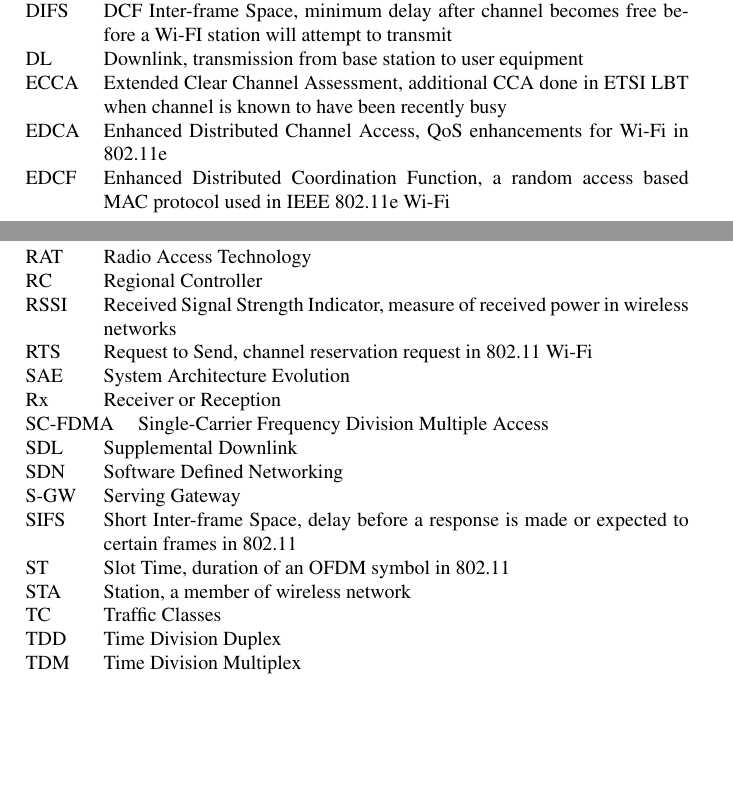
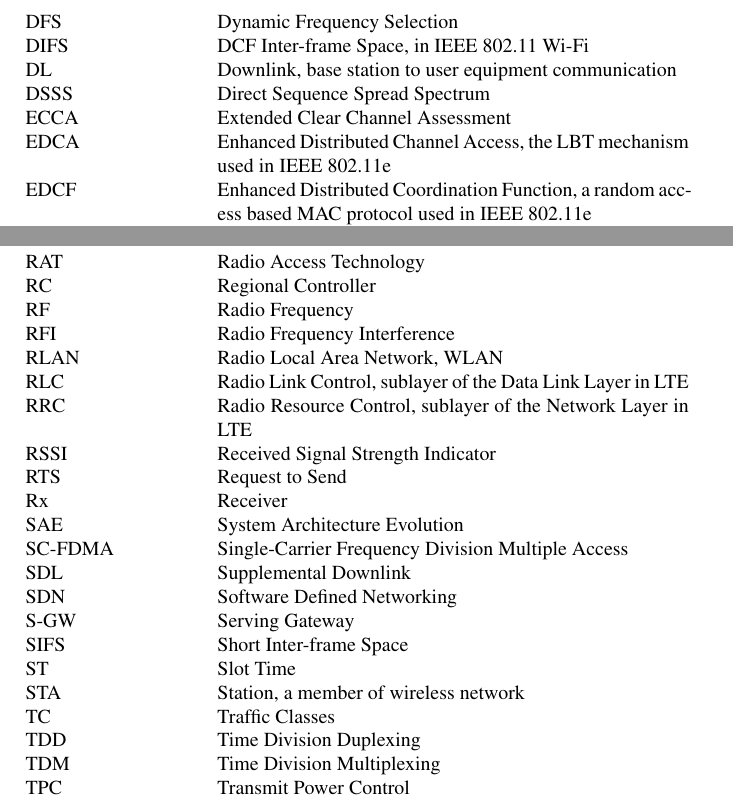
Before and after one commit to bcrlho/Springer_LAA_brief_2016, a LaTeX thesis (Springer Latex/Book/book.tex, which reads Springer Latex/Book/acronym.tex): two parts of pages 9 and 11 of 76 before the commit and two parts of pages 10 and 11 of 76 after it, joined at a grey line, cut at the place of the change, the shorter picture padded with empty space. The pictures show the PDF file Springer Latex/Book/book.pdf that the author committed with the source.

Commit message:
updated acronym list

```diff
--- a/Springer Latex/Book/acronym.tex
+++ b/Springer Latex/Book/acronym.tex
@@ -15,3 +15,3 @@
 \item[ACK]{Acknowledgment, a postive response of reception }
 \item[AP]{Access Point, Wi-Fi station which acts as base station in infrastructure mode}
-\item[BI]{Backoff Interval}
+\item[BI]{Backoff Interval, period of deferment used in IEEE 802.11 Wi-Fi }
@@ -25 +25,0 @@
-\item[CSMA/CA]{Carrier-sense Multiple Access with Collision Avoidance}
@@ -27 +28,2 @@
+\item[CTS]{Clear to Send}
 \item[CW]{Contention Window, range of possible backoff values a Wi-Fi station will select from}
@@ -28,14 +31,17 @@
 \item[DCF]{Distributed Coordination Function, a random access based MAC protocol used in IEEE 802.11 Wi-Fi}
 \item[DCS]{Dynamic Channel Selection}
-\item[DIFS]{DCF Inter-frame Space, minimum delay after channel becomes free before a Wi-FI station will attempt to transmit}
-\item[DL]{Downlink, transmission from base station to user equipment}
-\item[ECCA]{Extended Clear Channel Assessment, additional CCA done in ETSI LBT when channel is known to have been recently busy }
-\item[EDCA]{Enhanced Distributed Channel Access, QoS enhancements for Wi-Fi in 802.11e }
-\item[EDCF]{Enhanced Distributed Coordination Function,  a random access based MAC protocol used in IEEE 802.11e Wi-Fi}
+\item[DFS]{Dynamic Frequency Selection}
+\item[DIFS]{DCF Inter-frame Space, in IEEE 802.11 Wi-Fi}
+\item[DL]{Downlink, base station to user equipment communication}
+\item[DSSS]{Direct Sequence Spread Spectrum}
+\item[ECCA]{Extended Clear Channel Assessment }
+\item[EDCA]{Enhanced Distributed Channel Access, the LBT mechanism used in IEEE 802.11e}
+\item[EDCF]{Enhanced Distributed Coordination Function,  a random access based MAC protocol used in IEEE 802.11e}
 \item[EDGE]{Enhanced Data rates for GSM Evolution}
 \item[ED]{Energy Detect}
+\item[EIFS]{Extended Inter-frame Space, in IEEE 802.11 Wi-Fi}
 \item[EIRP]{Equivalent Isotropically Radiated Power}
-\item[eNB]{eNodeN, an evolved Node B base stations used in LTE/LTE-A networks}
+\item[eNB]{evolved Node B }
 \item[EPC]{Evolved Packet Core}
 \item[ETSI]{European Telecommunications Standards Institute}
 \item[E-UTRA]{Evolved Universal Terrestrial Radio Access }
@@ -47,3 +54,4 @@
 \item[GSM]{Global System for Mobile communication}
 \item[HARQ]{Hybrid Automatic Repeat Request }
 \item[HCCA]{HCF Controlled Channel Access}
+\item[HCF]{Hybrid Coordination Function, a polling based MAC protocol used in IEEE 802.11e}
@@ -65,11 +75,12 @@
 \item[MIMO]{Multiple Input Multiple Output }
 \item[MME]{Mobility Management Entity}
-\item[MTC]{Machine Type Communications }
+\item[MTC]{Machine-Type Communications }
 \item[NALT]{Network-aware Adative Listen-Before-Talk, a proposed LAA-LTE/Wi-Fi co-existence mechanism}
 \item[NAV]{Network Allocation Vector}
 \item[OFDM]{Orthogonal Frequency Division Multiplexing }
 \item[OFDMA]{Orthogonal Frequency Division Multiple Access}
 \item[PCF]{Point Coordination Function, a polling based MAC protocol used in IEEE 802.11 Wi-Fi}
+\item[PCDP]{Packet Data Convergence Protocol, sublater of the Data Link Layer in LTE}
 \item[PDN]{Packet Data Network}
 \item[P-GW]{PDN Gateway}
 \item[PHY]{Physical Layer}
@@ -79,21 +90,27 @@
 \item[RAN]{Radio Access Network}
 \item[RAT]{Radio Access Technology}
 \item[RC]{Regional Controller}
-\item[RSSI]{Received Signal Strength Indicator, measure of received power in wireless networks }
-\item[RTS]{Request to Send, channel reservation request in 802.11 Wi-Fi}
+\item[RF]{Radio Frequency}
+\item[RFI]{Radio Frequency Interference}
+\item[RLAN]{Radio Local Area Network, WLAN}
+\item[RLC]{Radio Link Control, sublayer of the Data Link Layer in LTE}
+\item[RRC]{Radio Resource Control, sublayer of the Network Layer in LTE}
+\item[RSSI]{Received Signal Strength Indicator }
+\item[RTS]{Request to Send}
+\item[Rx]{Receiver}
 \item[SAE]{System Architecture Evolution}
-\item[Rx]{Receiver or Reception}
 \item[SC-FDMA]{Single-Carrier Frequency Division Multiple Access }
 \item[SDL]{Supplemental Downlink}
 \item[SDN]{Software Defined Networking}
 \item[S-GW]{Serving Gateway}
-\item[SIFS]{Short Inter-frame Space, delay before a response is made or expected to certain frames in 802.11}
-\item[ST]{Slot Time, duration of an OFDM symbol in 802.11}
+\item[SIFS]{Short Inter-frame Space}
+\item[ST]{Slot Time}
 \item[STA]{Station, a member of wireless network }
 \item[TC]{Traffic Classes}
-\item[TDD]{Time Division Duplex}
-\item[TDM]{Time Division Multiplex}
+\item[TDD]{Time Division Duplexing}
+\item[TDM]{Time Division Multiplexing}
+\item[TPC]{Transmit Power Control}
 \item[TS]{Traffic Streams}
-\item[Tx]{Transmitter or Transmission}
+\item[Tx]{Transmitter}
 \item[TXOP]{Transmission Opportunity}
 \item[UE]{User Equipment}
```
Also changed, not shown: ac.txt (+32 -14 lines), Springer Latex/Book/book.pdf, Springer Latex/Book/acronym.tex (24 more changed lines).
